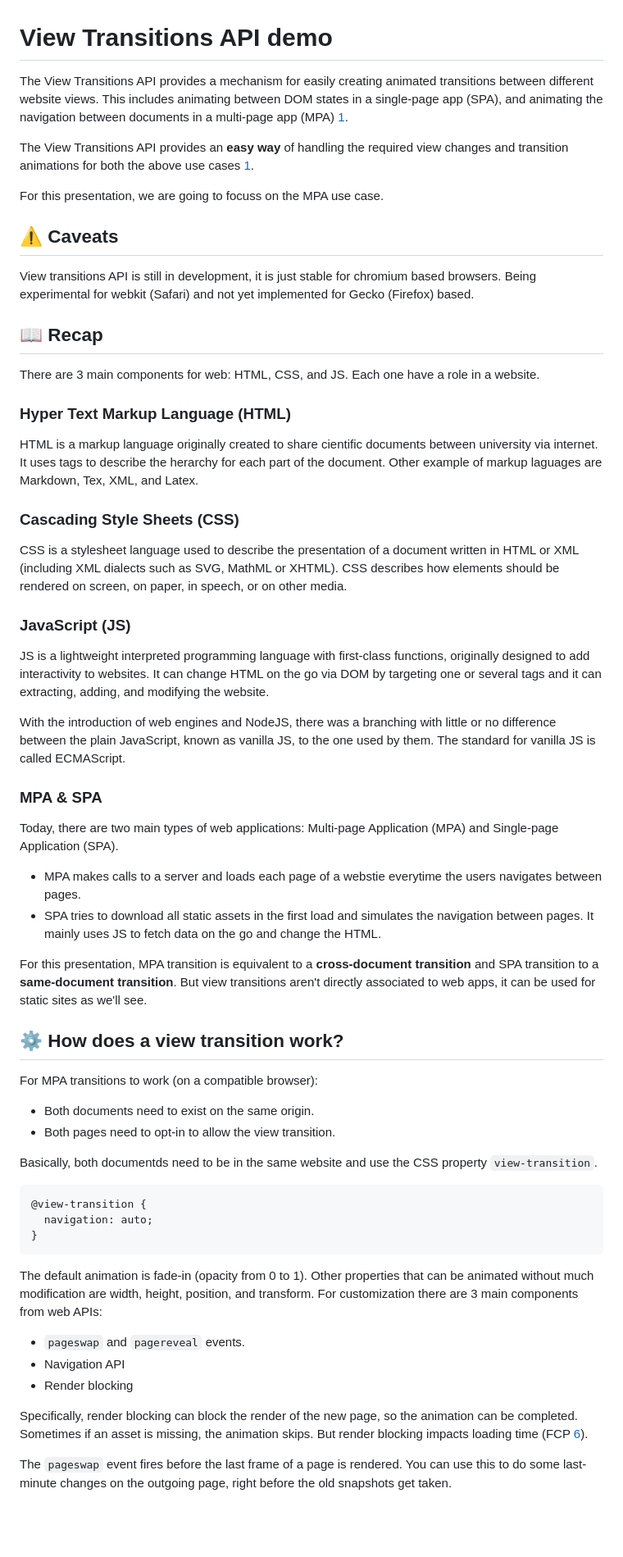
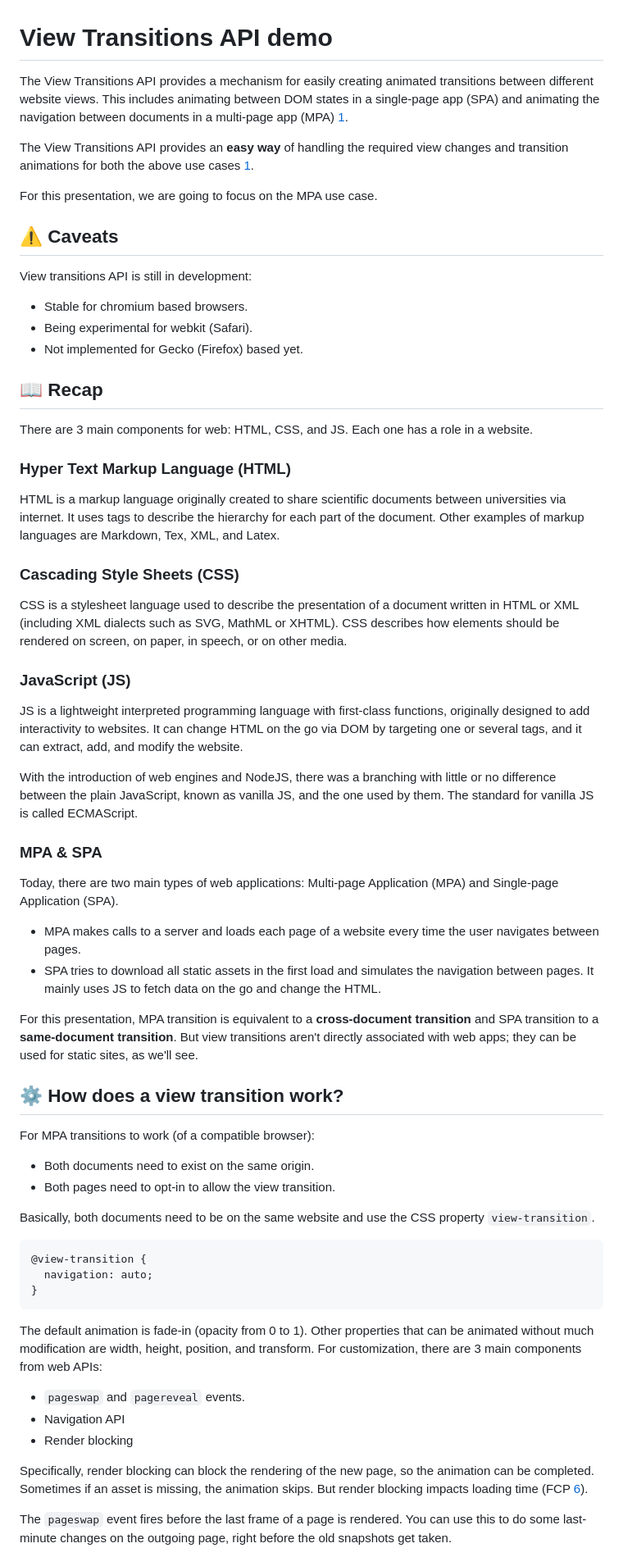
Before and after one commit to gabriel-eb/view-transition-demo, a Markdown page: README.md, the part around one of its changes. Shown at 82% size. Rendered like a GitHub page; blank space fills up the shorter version.

Commit message:
grammar check

````diff
--- a/README.md
+++ b/README.md
@@ -1,40 +1,43 @@
 # View Transitions API demo
-The View Transitions API provides a mechanism for easily creating animated transitions between different website views. This includes animating between DOM states in a single-page app (SPA), and animating the navigation between documents in a multi-page app (MPA) [1](#references).
+The View Transitions API provides a mechanism for easily creating animated transitions between different website views. This includes animating between DOM states in a single-page app (SPA)  and animating the navigation between documents in a multi-page app (MPA) [1](#references).
 
 The View Transitions API provides an **easy way** of handling the required view changes and transition animations for both the above use cases [1](#references).
 
-For this presentation, we are going to focuss on the MPA use case.
+For this presentation, we are going to focus on the MPA use case.
 
 ## ⚠ Caveats
-View transitions API is still in development, it is just stable for chromium based browsers. Being experimental for webkit (Safari) and not yet implemented for Gecko (Firefox) based.
+View transitions API is still in development:
+- Stable for chromium based browsers.
+- Being experimental for webkit (Safari).
+- Not implemented for Gecko (Firefox) based yet.
 
 ## 📖 Recap
-There are 3 main components for web: HTML, CSS, and JS. Each one have a role in a website.
+There are 3 main components for web: HTML, CSS, and JS. Each one has a role in a website.
 
 ### Hyper Text Markup Language (HTML)
-HTML is a markup language originally created to share cientific documents between university via internet. It uses tags to describe the herarchy for each part of the document. Other example of markup laguages are Markdown, Tex, XML, and Latex.
+HTML is a markup language originally created to share scientific documents between universities via internet. It uses tags to describe the hierarchy for each part of the document. Other examples of markup languages are Markdown, Tex, XML, and Latex.
 
 ### Cascading Style Sheets (CSS)
 CSS is a stylesheet language used to describe the presentation of a document written in HTML or XML (including XML dialects such as SVG, MathML or XHTML). CSS describes how elements should be rendered on screen, on paper, in speech, or on other media.
 
 ### JavaScript (JS)
-JS is a lightweight interpreted programming language with first-class functions, originally designed to add interactivity to websites. It can change HTML on the go via DOM by targeting one or several tags and it can extracting, adding, and modifying the website.
+JS is a lightweight interpreted programming language with first-class functions, originally designed to add interactivity to websites. It can change HTML on the go via DOM by targeting one or several tags, and it can extract, add, and modify the website.
 
-With the introduction of web engines and NodeJS, there was a branching with little or no difference between the plain JavaScript, known as vanilla JS, to the one used by them. The standard for vanilla JS is called ECMAScript.
+With the introduction of web engines and NodeJS, there was a branching with little or no difference between the plain JavaScript, known as vanilla JS, and the one used by them. The standard for vanilla JS is called ECMAScript.
 
 ### MPA & SPA
 Today, there are two main types of web applications: Multi-page Application (MPA) and Single-page Application (SPA).
-- MPA makes calls to a server and loads each page of a webstie everytime the users navigates between pages.
+- MPA makes calls to a server and loads each page of a website every time the user navigates between pages.
 - SPA tries to download all static assets in the first load and simulates the navigation between pages. It mainly uses JS to fetch data on the go and change the HTML.
 
-For this presentation, MPA transition is equivalent to a **cross-document transition** and SPA transition to a **same-document transition**. But view transitions aren't directly associated to web apps, it can be used for static sites as we'll see.
+For this presentation, MPA transition is equivalent to a **cross-document transition** and SPA transition to a **same-document transition**. But view transitions aren't directly associated with web apps; they can be used for static sites, as we'll see.
 
 ## ⚙ How does a view transition work?
-For MPA transitions to work (on a compatible browser):
+For MPA transitions to work (of a compatible browser):
 - Both documents need to exist on the same origin.
 - Both pages need to opt-in to allow the view transition.
 
-Basically, both documentds need to be in the same website and use the CSS property `view-transition`.
+Basically, both documents need to be on the same website and use the CSS property `view-transition`.
 
 ``` css
 @view-transition {
@@ -42,12 +45,12 @@ Basically, both documentds need to be in the same website and use the CSS proper
 }
 ```
 
-The default animation is fade-in (opacity from 0 to 1). Other properties that can be animated without much modification are width, height, position, and transform. For customization there are 3 main components from web APIs:
+The default animation is fade-in (opacity from 0 to 1). Other properties that can be animated without much modification are width, height, position, and transform. For customization, there are 3 main components from web APIs:
 - `pageswap` and `pagereveal` events.
 - Navigation API
 - Render blocking
 
-Specifically, render blocking can block the render of the new page, so the animation can be completed. Sometimes if an asset is missing, the animation skips. But render blocking impacts loading time (FCP [6](#references)).
+Specifically, render blocking can block the rendering of the new page, so the animation can be completed. Sometimes if an asset is missing, the animation skips. But render blocking impacts loading time (FCP [6](#references)).
 
 The `pageswap` event fires before the last frame of a page is rendered. You can use this to do some last-minute changes on the outgoing page, right before the old snapshots get taken.
 
````
Also changed, not shown: other parts of README.md (+7 -7 lines).
